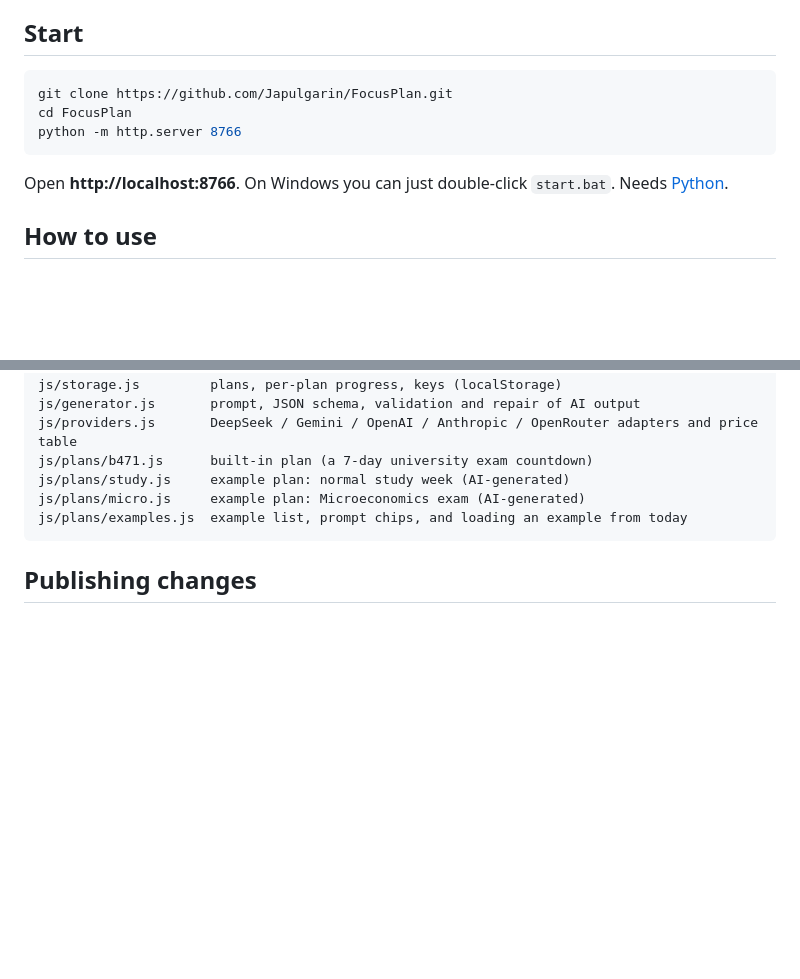
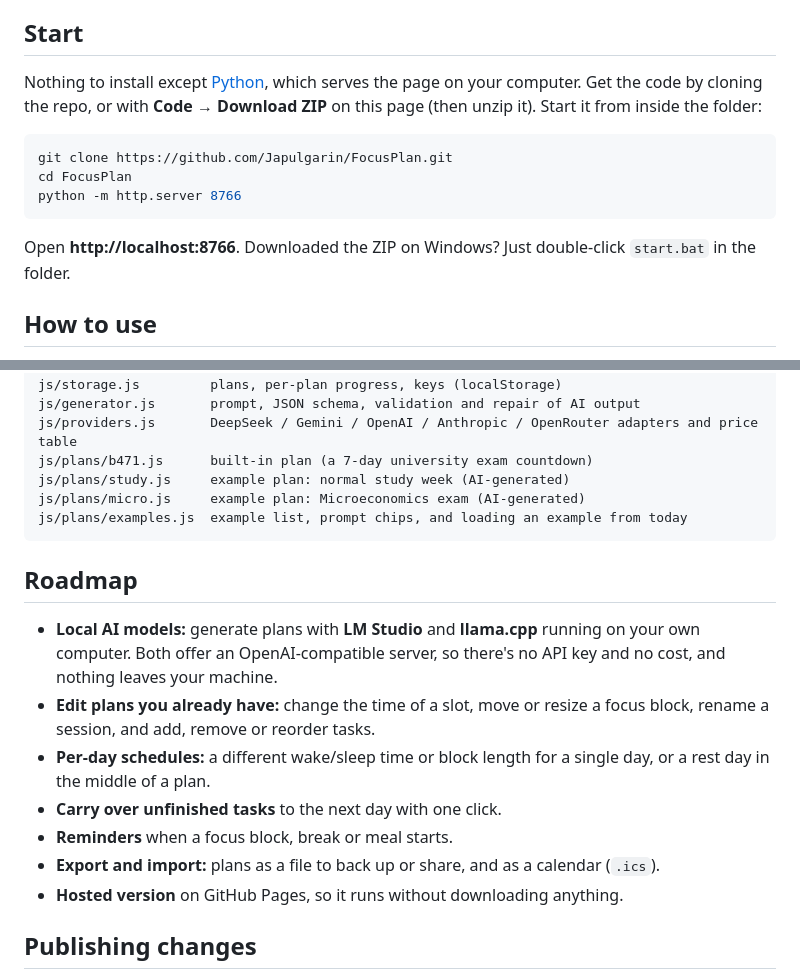
Before and after one commit to Japulgarin/FocusPlan, a Markdown page: README.md, 2 parts joined by grey strips. GitHub-like rendering; blank space fills up the shorter version.

Commit message:
README: explain install (clone or ZIP) before Start; add Roadmap
Roadmap: local models via LM Studio and llama.cpp, editing times and slots
of existing plans, per-day schedules, carrying over unfinished tasks,
reminders, export/import (.ics), hosted version.

Co-Authored-By: Claude Opus 5.5 <noreply@anthropic.com>

````diff
--- a/README.md
+++ b/README.md
@@ -8,13 +8,15 @@
 
 ## Start
 
+Nothing to install except [Python](https://www.python.org/downloads/), which serves the page on your computer. Get the code by cloning the repo, or with **Code → Download ZIP** on this page (then unzip it). Start it from inside the folder:
+
 ```bash
 git clone https://github.com/Japulgarin/FocusPlan.git
 cd FocusPlan
 python -m http.server 8766
 ```
 
-Open **http://localhost:8766**. On Windows you can just double-click `start.bat`. Needs [Python](https://www.python.org/downloads/).
+Open **http://localhost:8766**. Downloaded the ZIP on Windows? Just double-click `start.bat` in the folder.
 
 ## How to use
 
@@ -88,6 +90,16 @@ js/plans/micro.js     example plan: Microeconomics exam (AI-generated)
 js/plans/examples.js  example list, prompt chips, and loading an example from today
 ```
 
+## Roadmap
+
+- **Local AI models:** generate plans with **LM Studio** and **llama.cpp** running on your own computer. Both offer an OpenAI-compatible server, so there's no API key and no cost, and nothing leaves your machine.
+- **Edit plans you already have:** change the time of a slot, move or resize a focus block, rename a session, and add, remove or reorder tasks.
+- **Per-day schedules:** a different wake/sleep time or block length for a single day, or a rest day in the middle of a plan.
+- **Carry over unfinished tasks** to the next day with one click.
+- **Reminders** when a focus block, break or meal starts.
+- **Export and import:** plans as a file to back up or share, and as a calendar (`.ics`).
+- **Hosted version** on GitHub Pages, so it runs without downloading anything.
+
 ## Publishing changes
 
 Double-click **`publish.bat`**: it stages everything, **refuses to publish if any file looks like it contains an API key** (it lists the files, never the key), asks for a commit message and pushes to GitHub.
````
